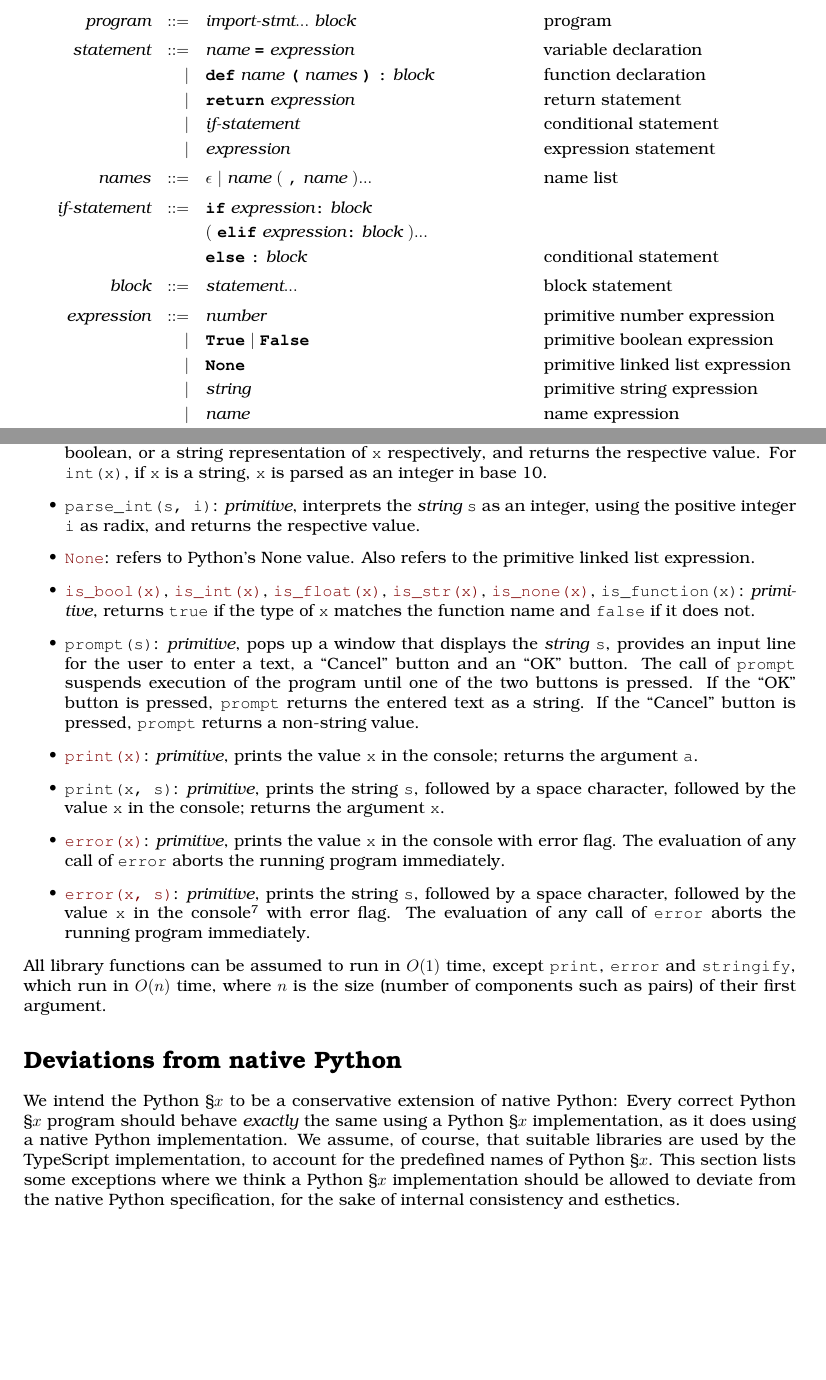
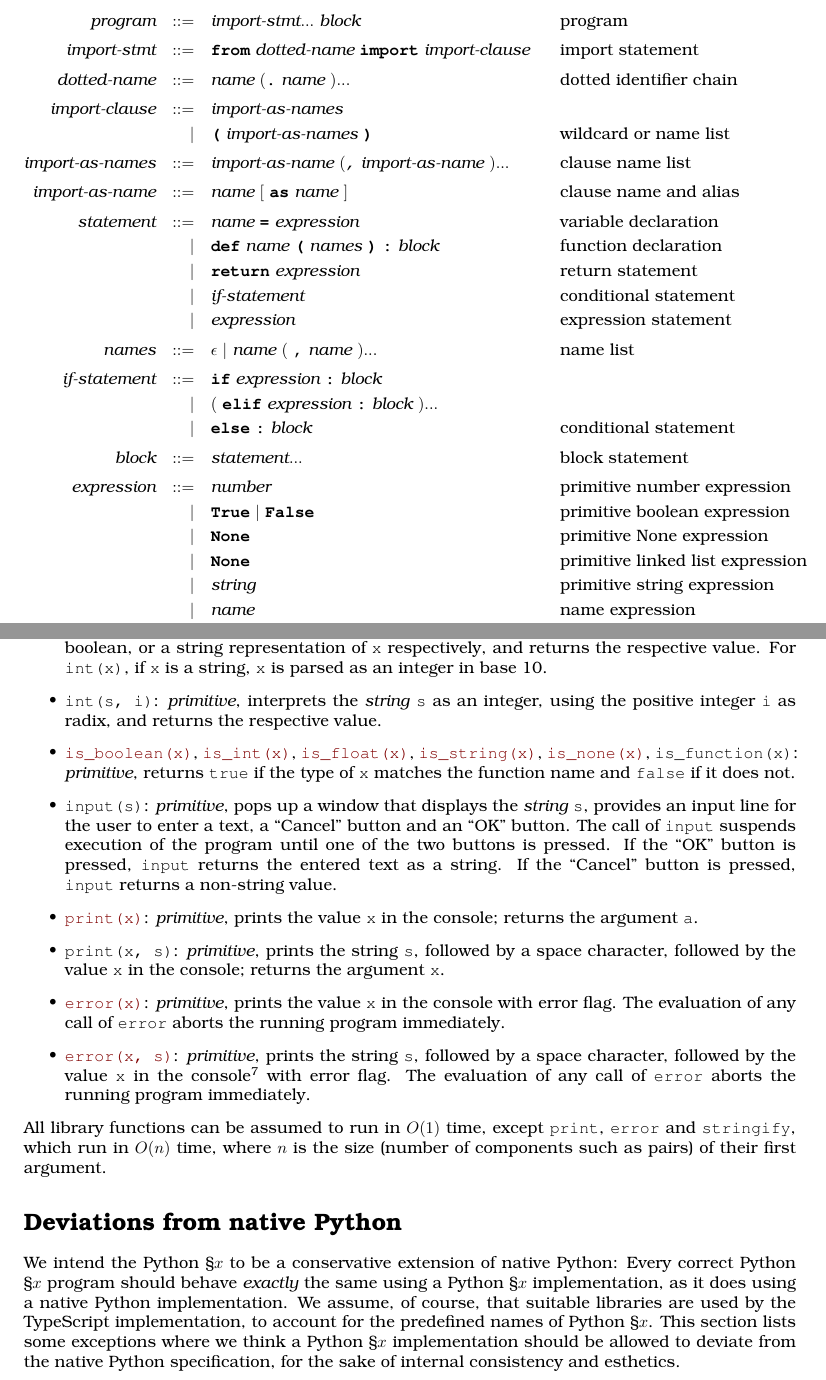
Before and after one commit to source-academy/py-slang, a LaTeX document (docs/specs/python_2.tex, which reads docs/specs/python_2_bnf.tex, docs/specs/python_misc.tex, docs/specs/python_misc_2.tex): two parts of pages 2 and 7 of 9, joined at a grey line, cut so that both start at the same text, the shorter picture padded with empty space. Compiled offline with pdfLaTeX.

Commit message:
Update Python Chapters 1 & 2 Documentation (#98)
* create nested docs gitignore file

* move ruff.toml to root

* add makefile eof newline

* docs chapter 1 and 2 changes

* formatting changes for bnf

* remove typedoc

```diff
--- a/docs/specs/python_2.tex
+++ b/docs/specs/python_2.tex
@@ -41,7 +41,7 @@ Compared to Python \S 1, Python \S 2 has the following changes:
 
 \input python_standard.tex
 
-\input python_misc_2.tex
+\input python_misc.tex
 
 \input python_py_differences.tex
 
--- a/docs/specs/python_2_bnf.tex
+++ b/docs/specs/python_2_bnf.tex
@@ -1,85 +1,57 @@
 \section{Syntax}
 
 A Python program is a \emph{program}, defined using Backus-Naur Form\footnote{
-We adopt Henry Ledgard's BNF variant that he described in
-\emph{A human engineered variant of BNF}, ACM SIGPLAN Notices, Volume 15 Issue 10,
-October 1980, Pages 57-62. In our grammars, we use \textbf{\texttt{bold}} font for keywords,
-{\it italics} for syntactic variables, $\epsilon$ for nothing,
-$x\ |\ y$ for $x$ or $y$, $[\ x\ ]$ for an optional $x$,
-$ x ...$ for zero or more repetitions of $x$, and $(\ x\ )$ for clarifying the structure of BNF expressions.}
+  We adopt Henry Ledgard's BNF variant that he described in
+  \emph{A human engineered variant of BNF}, ACM SIGPLAN Notices,
+  Volume 15 Issue 10,
+  October 1980, Pages 57-62. In our grammars, we use
+  \textbf{\texttt{bold}} font for keywords,
+  {\it italics} for syntactic variables, $\epsilon$ for nothing,
+  $x\ |\ y$ for $x$ or $y$, $[\ x\ ]$ for an optional $x$,
+  $ x ...$ for zero or more repetitions of $x$, and $(\ x\ )$ for
+clarifying the structure of BNF expressions.}
 as follows:
 
+% tex-fmt: off
 \begin{alignat*}{9}
-&& \textit{program}    &&\quad ::= &\quad && \textit{import-stmt} ... \ \textit{block}
-                                                           && \textrm{program} \\[1mm]
-% && \textit{import-stmt}    &&\quad ::= &\quad && \textbf{\texttt{from}}\ \textit{dotted-name} \ \textbf{\texttt{import}}\ \textit{import-clause} \ \quad
-%                                                            && \textrm{import statement} \\[1mm]
-% && \textit{dotted-name}   && ::= &\quad &&  \textit{name}\ (\textbf{\texttt{.}} \ \textit{name}\ )... \ && \textrm{dotted identifier chain} \\[1mm]
-% && \textit{import-clause}   && ::= &\quad && \textit{import-as-names} \\
-% &&                            &&  | &\quad && \textbf{\texttt{(}} \ \textit{import-as-names} \ \textbf{\texttt{)}} \ && \textrm{wildcard or name list} \\[1mm]
-% && \textit{import-as-names}   && ::= &\quad &&  \textit{import-as-name}\ (\textit{\texttt{,}} \ \textit{import-as-name}\ ) ...
-%                               && \textrm{clause name list} \\[1mm]
-% && \textit{import-as-name}   && ::= &\quad &&  \textit{name}\ [\ \textbf{\texttt{as}} \ \textit{name}\ ]  && \textrm{clause name and alias}\\[1mm]
-&& \textit{statement}    &&\quad ::= &\quad && \textit{name} \ \textbf{\texttt{=}}\ \textit{expression}
-                                                           && \textrm{variable declaration} \\
-&&                       && |   &\quad && \textbf{\texttt{def}}\  \textit{name} \
-                                   \textbf{\texttt{(}}\  \textit{names} \ \textbf{\texttt{)}}\ \textbf{\texttt{:}}\ \textit{block} \quad
-                                                           && \textrm{function declaration}\\
-&&                       && |   &\quad && \textbf{\texttt{return}}\  \textit{expression}
-                                                           && \textrm{return statement}\\
-&&                       && |   &\quad && \textit{if-statement} \quad
-                                                           && \textrm{conditional statement}\\
-&&                       && |   &\quad &&  \textit{expression}
-                                                           && \textrm{expression statement} \\[1mm]
-% &&                       && |   &\quad &&  \textbf{\texttt{debugger()}}
-%                                                            && \textrm{breakpoint} \\[1mm]
-&& \textit{names}   && ::= &\quad &&  \epsilon\ | \  \textit{name} \
-                                                   (\ \textbf{\texttt{,}} \ \textit{name}\ ) ...
-                                                            && \textrm{name list}   \\[1mm]
-&& \textit{if-statement} && ::= &\quad && \textbf{\texttt{if}} \ \textit{expression} \textbf{\texttt{:}} \ \textit{block} \\
-&&                       &&     &      && (\ \textbf{\texttt{elif}} \ \textit{expression} \textbf{\texttt{:}} \ \textit{block}\ )... \\
-&&                       &&     &      && \textbf{\texttt{else}}\ \textbf{\texttt{:}} \ \textit{block}
-                                                            && \textrm{conditional statement}   \\[1mm]
-&& \textit{block}        && ::= &      && \textit{statement}... \quad
-                                                           && \textrm{block statement}\\[1mm]
-&& \textit{expression}   && ::= &\quad &&  \textit{number}   && \textrm{primitive number expression}\\
-&&                       && |   &\quad && \textbf{\texttt{True}}\ |\ \textbf{\texttt{False}}
-                                                           && \textrm{primitive boolean expression}\\
-&&                       && |   &\quad &&  \textbf{\texttt{None}} && \textrm{primitive linked list expression}\\
-&&                       && |   &\quad &&  \textit{string}   && \textrm{primitive string expression}\\
-&&                       && |   &\quad &&  \textit{name}   && \textrm{name expression}\\
-&&                       && |   &\quad &&  \textit{expression} \  \textit{binary-operator} \
-                                            \textit{expression} \qquad
-                                                           && \textrm{binary operator combination}\\
-&&                       && |   &\quad &&   \textit{unary-operator} \
-                                            \textit{expression}
-                                                           && \textrm{unary operator combination}\\
-&&                       && |   &\quad &&  \textit{expression} \  \textit{binary-logical} \
-                                            \textit{expression} \qquad
-                                                           && \textrm{logical composition}\\
-&&                       && |   &\quad &&   \textit{expression}\ \textbf{\texttt{(}}\ \textit{expressions}\ \textbf{\texttt{)}}
-                                                           && \textrm{function application}\\
-&&                       && |   &\quad &&   \textbf{\texttt{lambda}}\ (\ \textit{name}\ | \ \textit{names}\ )\
-                                            \texttt{\textbf{:}}\ \textit{expression}
-                                                           && \textrm{lambda expression}\\
-&&                       && |   &\quad &&   \textit{expression} \ \textbf{\texttt{if}}\
-                                            \textit{expression}
-                                            \ \textbf{\texttt{else}}\
-                                            \textit{expression}\
-                                                           && \textrm{conditional expression}\\
-&&                       && |   &\quad &&  \textbf{\texttt{(}}\  \textit{expression} \
-                                            \textbf{\texttt{)}} && \textrm{parenthesised expression}\\[1mm]
-&& \textit{binary-operator}
-                        && ::= &\quad && \textbf{\texttt{+}}\ |\ \textbf{\texttt{-}}\ |\ \textbf{\texttt{*}}\ |\ \textbf{\texttt{/}}\ |\ \textbf{\texttt{**}}\ |\ \textbf{\texttt{\%}}\ | \\
-&&                      &&   &\quad && \textbf{\texttt{==}}\ |\ \textbf{\texttt{!=}}\ |\ \texttt{\textbf{>}}\ |\ \texttt{\textbf{<}}\ |\ \texttt{\textbf{>=}}\ |\ \texttt{\textbf{<=}}     && \textrm{binary operator}\\[1mm]
-&& \textit{unary-operator}
-                        && ::= &\quad && \textbf{\texttt{not}}\ |\ \textbf{\texttt{-}}
-                        && \textrm{unary operator}\\[1mm]
-&& \textit{binary-logical}   && ::=  &\quad &&  \textbf{\texttt{and}}\ |\ \texttt{\textbf{or}}
-                                          && \textrm{logical composition symbol}\\[1mm]
-&& \textit{expressions}  && ::= &\quad && \epsilon\ | \ \textit{expression}\ (
-                                                               \ \textbf{\texttt{,}} \
-                                                                 \textit{expression} \
-                                                                      ) ...
-                                                            && \textrm{argument expressions}
+&& \textit{program}         && \quad ::= \quad & \textit{import-stmt} ... \ \textit{block}                                                                         && \textrm{program}                          \\[1mm]
+&& \textit{import-stmt}     && \quad ::= \quad & \textbf{\texttt{from}}\ \textit{dotted-name} \ \textbf{\texttt{import}}\ \textit{import-clause} \quad             && \textrm{import statement}                 \\[1mm]
+&& \textit{dotted-name}     && \quad ::= \quad & \textit{name}\ (\textbf{\texttt{.}} \ \textit{name}\ )...                                                         && \textrm{dotted identifier chain}          \\[1mm]
+&& \textit{import-clause}   && \quad ::= \quad & \textit{import-as-names}                                                                                                                                       \\
+&&                          &&         | \quad & \textbf{\texttt{(}}\ \textit{import-as-names}\ \textbf{\texttt{)}}                                                && \textrm{wildcard or name list}            \\[1mm]
+&& \textit{import-as-names} && \quad ::= \quad & \textit{import-as-name}\ (\textit{\texttt{,}}\ \textit{import-as-name}\ ) ...                                     && \textrm{clause name list}                 \\[1mm]
+&& \textit{import-as-name}  && \quad ::= \quad & \textit{name}\ [\ \textbf{\texttt{as}}\ \textit{name}\ ]                                                          && \textrm{clause name and alias}            \\[1mm]
+&& \textit{statement}       && \quad ::= \quad & \textit{name}\ \textbf{\texttt{=}}\ \textit{expression}                                                           && \textrm{variable declaration}             \\
+&&                          &&         | \quad & \textbf{\texttt{def}}\ \textit{name}\ \textbf{\texttt{(}}\ \textit{names}\ \textbf{\texttt{)}}
+                                                 \ \textbf{\texttt{:}}\ \textit{block}\ \quad && \textrm{function declaration}                                                                                  \\
+&&                          &&         | \quad & \textbf{\texttt{return}}\ \textit{expression}                                                                     && \textrm{return statement}                 \\
+&&                          &&         | \quad & \textit{if-statement}\ \quad                                                                                      && \textrm{conditional statement}            \\
+&&                          &&         | \quad & \textit{expression}                                                                                               && \textrm{expression statement}             \\[1mm]
+% &&                          &&         | \quad & \textbf{\texttt{debugger()}}                                                                                      && \textrm{breakpoint}                       \\[1mm]
+&& \textit{names}           && \quad ::= \quad & \epsilon\ |\ \textit{name}\ (\ \textbf{\texttt{,}}\ \textit{name}\ ) ...                                          && \textrm{name list}                        \\[1mm]
+&& \textit{if-statement}    && \quad ::= \quad & \textbf{\texttt{if}}\ \textit{expression}\ \textbf{\texttt{:}}\ \textit{block}                                                                                 \\
+&&                          &&         | \quad & (\ \textbf{\texttt{elif}}\ \textit{expression}\ \textbf{\texttt{:}}\ \textit{block}\ )...                                                                      \\
+&&                          &&         | \quad & \textbf{\texttt{else}}\ \textbf{\texttt{:}}\ \textit{block}                                                       && \textrm{conditional statement}            \\[1mm]
+&& \textit{block}           && \quad ::= \quad & \textit{statement}...\ \quad                                                                                      && \textrm{block statement}                  \\[1mm]
+&& \textit{expression}      && \quad ::= \quad & \textit{number}                                                                                                   && \textrm{primitive number expression}      \\
+&&                          &&         | \quad & \textbf{\texttt{True}}\ |\ \textbf{\texttt{False}}                                                                && \textrm{primitive boolean expression}     \\
+&&                          &&         | \quad & \textbf{\texttt{None}}                                                                                            && \textrm{primitive None expression}        \\
+&&                          &&         | \quad & \textbf{\texttt{None}}                                                                                            && \textrm{primitive linked list expression} \\
+&&                          &&         | \quad & \textit{string}                                                                                                   && \textrm{primitive string expression}      \\
+&&                          &&         | \quad & \textit{name}                                                                                                     && \textrm{name expression}                  \\
+&&                          &&         | \quad & \textit{expression}\ \textit{binary-operator}\ \textit{expression}\ \qquad                                        && \textrm{binary operator combination}      \\
+&&                          &&         | \quad & \textit{unary-operator}\ \textit{expression}                                                                      && \textrm{unary operator combination}       \\
+&&                          &&         | \quad & \textit{expression}\ \textit{binary-logical}\ \textit{expression}\ \qquad                                         && \textrm{logical composition}              \\
+&&                          &&         | \quad & \textit{expression}\ \textbf{\texttt{(}}\ \textit{expressions}\ \textbf{\texttt{)}}                               && \textrm{function application}             \\
+&&                          &&         | \quad & \textbf{\texttt{lambda}}\ (\ \textit{name}\ |\ \textit{names}\ )\ \texttt{\textbf{:}}\ \textit{expression}        && \textrm{lambda expression}                \\
+&&                          &&         | \quad & \textit{expression}\ \textbf{\texttt{if}}\ \textit{expression}\ \textbf{\texttt{else}}\ \textit{expression} \quad && \textrm{conditional expression}           \\
+&&                          &&         | \quad & \textbf{\texttt{(}}\ \textit{expression}\ \textbf{\texttt{)}}                                                     && \textrm{parenthesised expression}         \\[1mm]
+&& \textit{binary-operator} && \quad ::= \quad & \textbf{\texttt{+}}\ |\ \textbf{\texttt{-}}\ |\ \textbf{\texttt{*}}\ |
+                                                 \ \textbf{\texttt{/}}\ |\ \textbf{\texttt{**}}\ |\ \textbf{\texttt{\%}}\ |                                                                                     \\
+&&                          &&         | \quad & \textbf{\texttt{==}}\ |\ \textbf{\texttt{!=}}\ |\ \texttt{\textbf{>}}\ |
+                                                 \ \texttt{\textbf{<}}\ |\ \texttt{\textbf{>=}}\ |\ \texttt{\textbf{<=}} && \textrm{binary operator}                                                            \\[1mm]
+&& \textit{unary-operator}  && \quad ::= \quad & \textbf{\texttt{not}}\ |\ \textbf{\texttt{-}}                                                                     && \textrm{unary operator}                   \\[1mm]
+&& \textit{binary-logical}  && \quad ::= \quad & \textbf{\texttt{and}}\ |\ \texttt{\textbf{or}}                                                                    && \textrm{logical composition symbol}       \\[1mm]
+&& \textit{expressions}     && \quad ::= \quad & \epsilon\ |\ \textit{expression}\ (\ \textbf{\texttt{,}}\ \textit{expression}\ ) ...                              && \textrm{argument expressions}
 \end{alignat*}
+% tex-fmt: on
--- a/docs/specs/python_misc.tex
+++ b/docs/specs/python_misc.tex
@@ -14,12 +14,9 @@ names are provided by the MISC library:
     respective value. For \verb#int#\texttt{(x)}, if \texttt{x} is a string,
     \texttt{x} is parsed
     as an integer in base 10.
-  \item \verb#parse_int#\texttt{(s, i)}: \textit{primitive},
+  \item \verb#int#\texttt{(s, i)}: \textit{primitive},
     interprets the \emph{string} \texttt{s} as an integer, using the
     positive integer \texttt{i} as radix, and returns the respective value.
-  \item
-    \href{https://sourceacademy.org/sicpjs/2.4.3\#p6}{\texttt{None}}:
-    refers to Python's None value.
   \item
     \href{https://sourceacademy.org/sicpjs/4.1.2\#p2}{\lstinline{is_boolean(x)}},
     \href{https://sourceacademy.org/sicpjs/2.3.2\#p5}{\lstinline{is_int(x)}},
@@ -29,15 +26,15 @@ names are provided by the MISC library:
     \verb#is_function#\texttt{(x)}: \textit{primitive}, returns
     \texttt{true} if the type of \texttt{x} matches the function name
     and \texttt{false} if it does not.
-  \item \texttt{prompt(s)}: \textit{primitive}, pops up a window that
+  \item \texttt{input(s)}: \textit{primitive}, pops up a window that
     displays the \emph{string} \texttt{s}, provides
     an input line for the user to enter a text, a ``Cancel'' button
-    and an ``OK'' button. The call of \texttt{prompt}
+    and an ``OK'' button. The call of \texttt{input}
     suspends execution of the program until one of the two buttons is
     pressed. If
-    the ``OK'' button is pressed, \texttt{prompt} returns the entered
+    the ``OK'' button is pressed, \texttt{input} returns the entered
     text as a string.
-    If the ``Cancel'' button is pressed, \texttt{prompt} returns a
+    If the ``Cancel'' button is pressed, \texttt{input} returns a
     non-string value.
   \item
     \href{https://sourceacademy.org/sicpjs/1.2.6\#footnote-7}{\texttt{print(x)}}:
--- a/docs/specs/python_misc_2.tex
+++ /dev/null
@@ -10,57 +0,0 @@ names are provided by the MISC library:
-  \item \verb#int#\texttt{(x)}, \verb#float#\texttt{(x)},
-    \verb#bool#\texttt{(x)}, \verb#str#\texttt{(x)}: \textit{primitive},
-    converts the value \texttt{x} to an integer, a float, a boolean, or a string
-    representation of \texttt{x} respectively, and returns the
-    respective value. For \verb#int#\texttt{(x)}, if \texttt{x} is a string,
-    \texttt{x} is parsed
-    as an integer in base 10.
-  \item \verb#parse_int#\texttt{(s, i)}: \textit{primitive},
-    interprets the \emph{string} \texttt{s} as an integer, using the
-    positive integer \texttt{i} as radix, and returns the respective value.
-  \item
-    \href{https://sourceacademy.org/sicpjs/2.4.3\#p6}{\texttt{None}}:
-    refers to Python's None value. Also refers to the primitive
-    linked list expression.
-  \item
-    \href{https://sourceacademy.org/sicpjs/4.1.2\#p2}{\lstinline{is_bool(x)}},
-    \href{https://sourceacademy.org/sicpjs/2.3.2\#p5}{\lstinline{is_int(x)}},
-    \href{https://sourceacademy.org/sicpjs/2.3.2\#p5}{\lstinline{is_float(x)}},
-    \href{https://sourceacademy.org/sicpjs/2.3.2\#p7}{\lstinline{is_str(x)}},
-    \href{https://sourceacademy.org/sicpjs/4.1.2\#p2}{\lstinline{is_none(x)}},
-    \verb#is_function#\texttt{(x)}: \textit{primitive}, returns
-    \texttt{true} if the type of \texttt{x} matches the function name
-    and \texttt{false} if it does not.
-  \item \texttt{prompt(s)}: \textit{primitive}, pops up a window that
-    displays the \emph{string} \texttt{s}, provides
-    an input line for the user to enter a text, a ``Cancel'' button
-    and an ``OK'' button. The call of \texttt{prompt}
-    suspends execution of the program until one of the two buttons is
-    pressed. If
-    the ``OK'' button is pressed, \texttt{prompt} returns the entered
-    text as a string.
-    If the ``Cancel'' button is pressed, \texttt{prompt} returns a
-    non-string value.
-  \item
-    \href{https://sourceacademy.org/sicpjs/1.2.6\#footnote-7}{\texttt{print(x)}}:
-    \textit{primitive}, prints the value \texttt{x} in the
-    console; returns the argument \texttt{a}.
-  \item \texttt{print(x, s)}: \textit{primitive}, prints the
-    string \texttt{s}, followed by a space character, followed by the
-    value \texttt{x} in the console; returns the argument \texttt{x}.
-  \item
-    \href{https://sourceacademy.org/sicpjs/1.2.6\#footnote-7}{\texttt{error(x)}}:
-    \textit{primitive}, prints the value \texttt{x} in the
-    console with error flag. The evaluation of any call of
-    \texttt{error} aborts the running program immediately.
-  \item
-    \href{https://sourceacademy.org/sicpjs/2.1.3\#footnote-2}{\texttt{error(x,
-    s)}}: \textit{primitive}, prints the string \texttt{s},
-    followed by a space character, followed by the value \texttt{x}
-    in the console\footnotemark[\value{footnote}] with error flag.
-    The evaluation
-    of any call of \texttt{error} aborts the running program immediately.
-\end{itemize}
-All library functions can be assumed to run
-in $O(1)$ time, except \texttt{print}, \texttt{error} and \texttt{stringify},
-which run in $O(n)$ time, where $n$ is
-the size (number of components such as pairs) of their first argument.
```
Also changed, not shown: docs/specs/python_1.tex (+3 -3 lines), docs/specs/python_1_bnf.tex (+49 -79 lines), docs/specs/python_numbers.tex (+19 -13 lines), docs/specs/python_strings.tex (+24 -17 lines), docs/specs/python_typing.tex (+1 -1 lines), docs/specs/Makefile, ruff.toml (renamed from docs/lib/ruff.toml), docs/specs/python_misc_2.tex (9 more changed lines), 6 other files.
